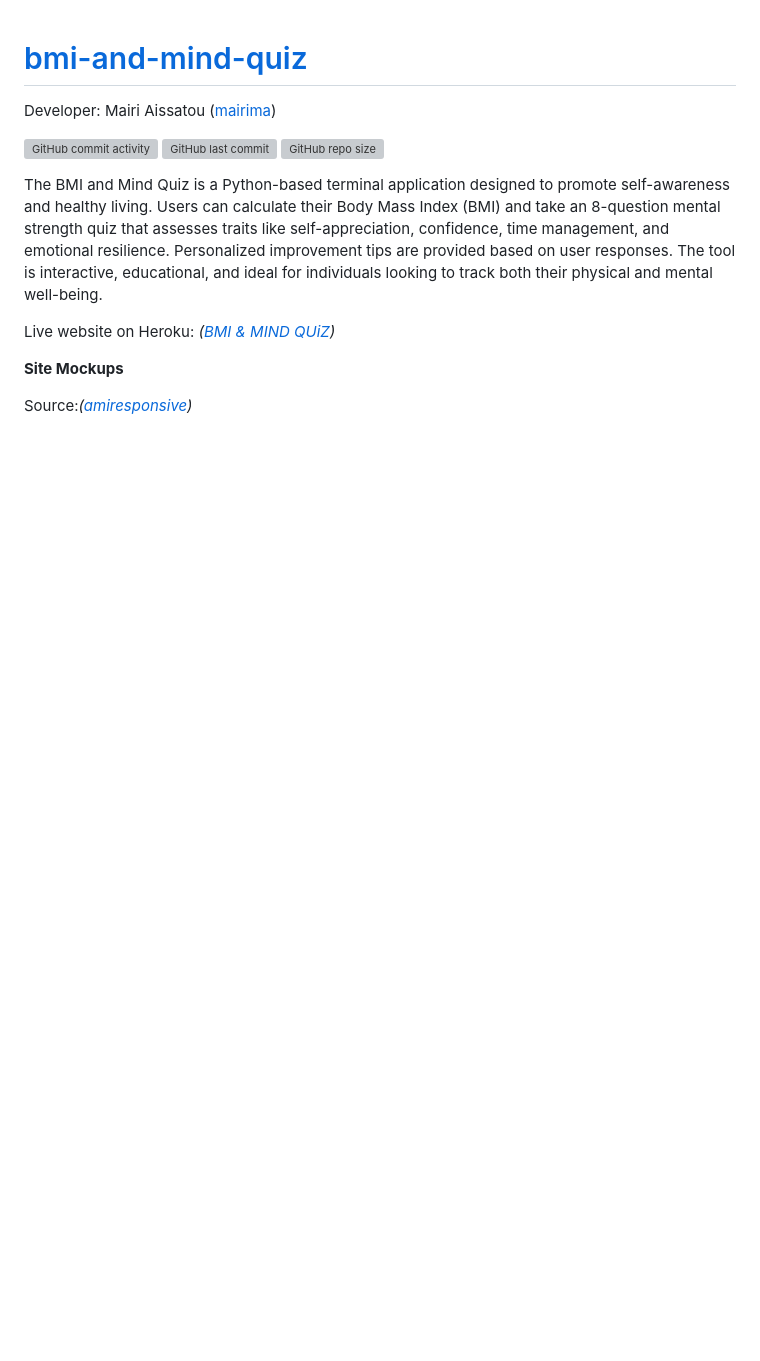
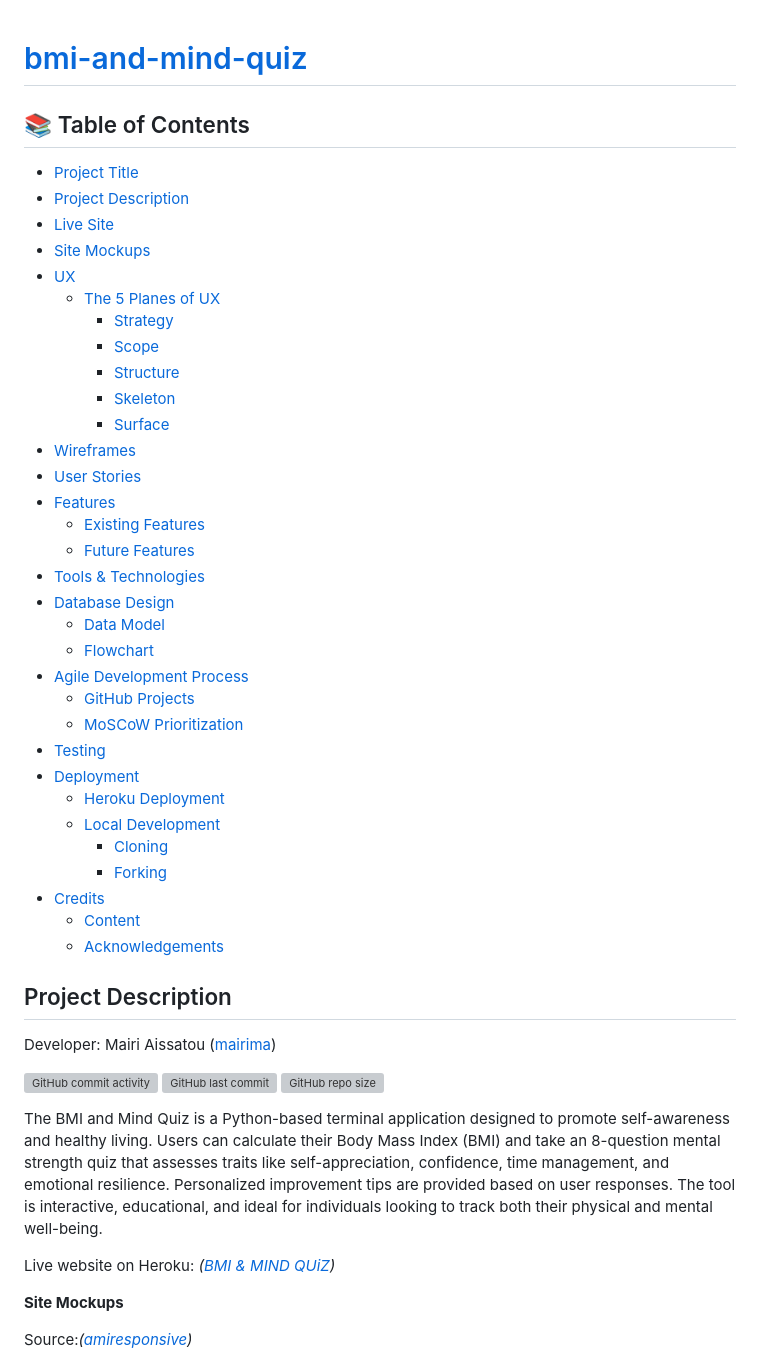
Before and after one commit to mairima/bmi-and-mind-quiz, a Markdown page: README.md, the part around the change. Rendered like a GitHub page; blank space fills up the shorter version; grey boxes are pictures that could not be loaded.

Commit message:
Add table of content

```diff
--- a/README.md
+++ b/README.md
@@ -1,5 +1,41 @@
 # [bmi-and-mind-quiz](https://bmi-and-mind-quiz-250e063864a5.herokuapp.com)
+## 📚 Table of Contents
 
+- [Project Title](#bmi-and-mind-quiz)
+- [Project Description](#project-description)
+- [Live Site](#live-website-on-heroku)
+- [Site Mockups](#site-mockups)
+- [UX](#ux)
+  - [The 5 Planes of UX](#the-5-planes-of-ux)
+    - [Strategy](#1-strategy)
+    - [Scope](#2-scope)
+    - [Structure](#3-structure)
+    - [Skeleton](#4-skeleton)
+    - [Surface](#5-surface)
+- [Wireframes](#wireframes)
+- [User Stories](#user-stories)
+- [Features](#features)
+  - [Existing Features](#existing-features)
+  - [Future Features](#future-features)
+- [Tools & Technologies](#tools--technologies)
+- [Database Design](#database-design)
+  - [Data Model](#data-model)
+  - [Flowchart](#flowchart)
+- [Agile Development Process](#agile-development-process)
+  - [GitHub Projects](#github-projects)
+  - [MoSCoW Prioritization](#moscow-prioritization)
+- [Testing](#testing)
+- [Deployment](#deployment)
+  - [Heroku Deployment](#heroku-deployment)
+  - [Local Development](#local-development)
+    - [Cloning](#cloning)
+    - [Forking](#forking)
+- [Credits](#credits)
+  - [Content](#content)
+  - [Acknowledgements](#acknowledgements)
+
+
+## Project Description
 Developer: Mairi Aissatou ([mairima](https://www.github.com/mairima))
 
 [![GitHub commit activity](https://img.shields.io/github/commit-activity/t/mairima/bmi-and-mind-quiz)](https://www.github.com/mairima/bmi-and-mind-quiz/commits/main)
```
Also changed, not shown: TESTING.md (+11 -0 lines).
